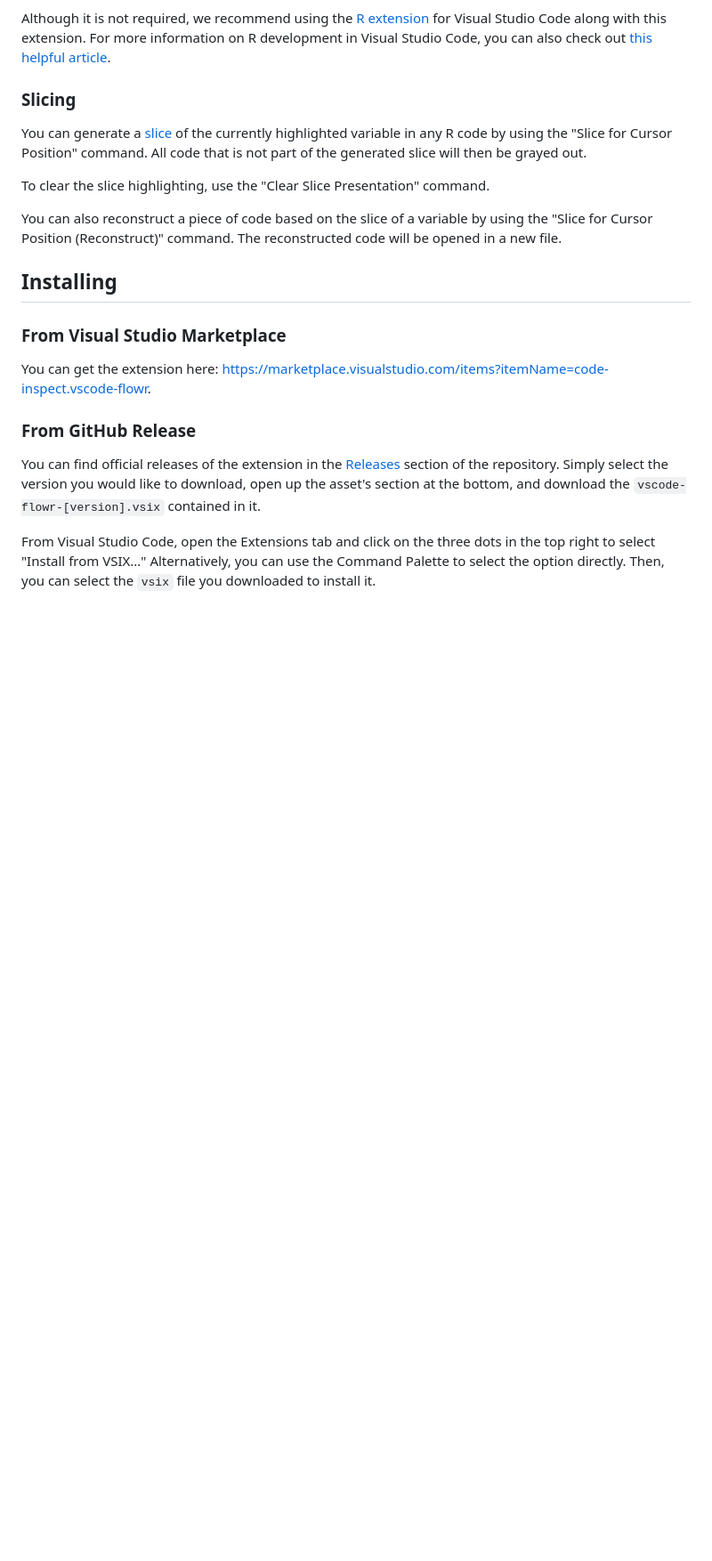
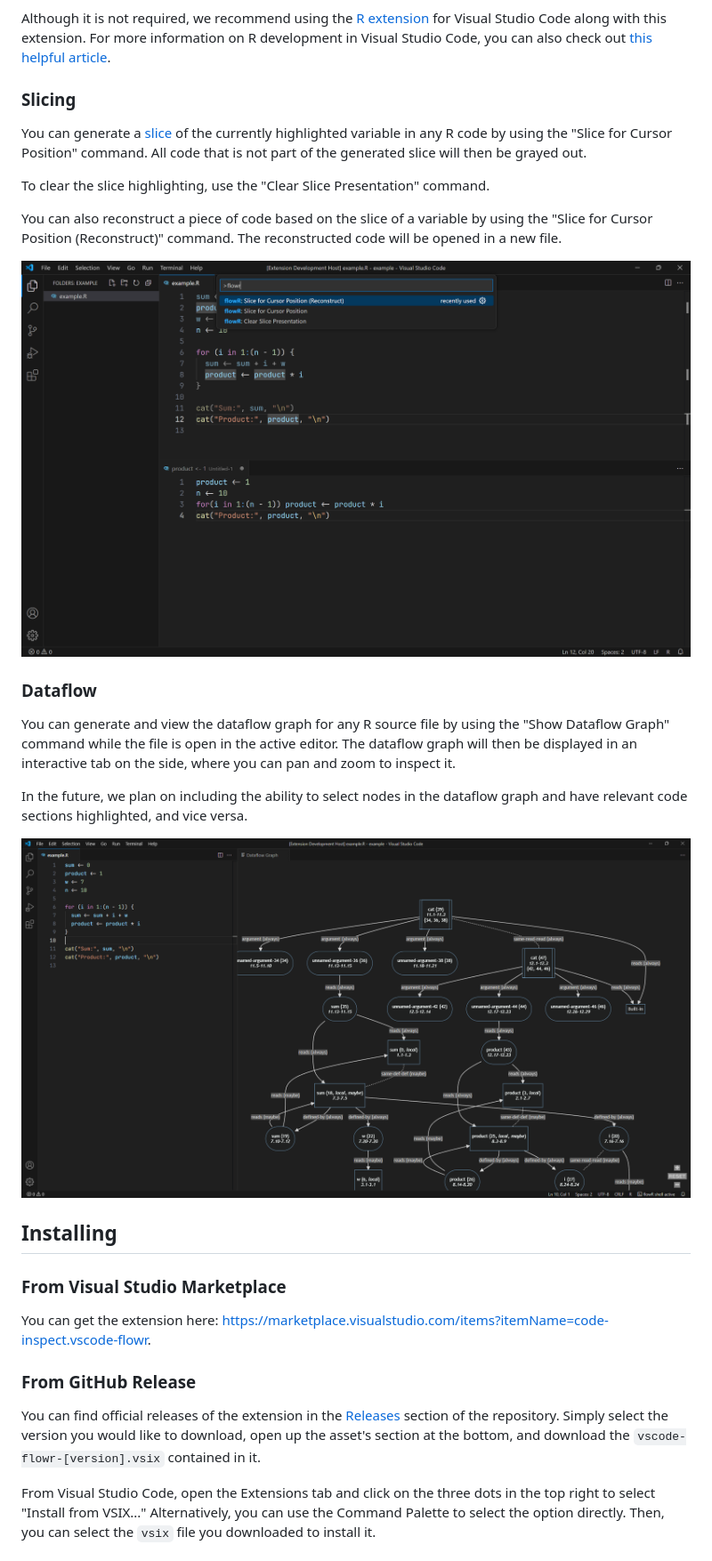
Before and after one commit to flowr-analysis/vscode-flowr, a Markdown page: README.md, the part around the change printed below. Shown: that part at 89% size. GitHub-like rendering; pictures changed too: media/dataflow.png (added); blank space fills up the shorter version.

Commit message:
docs for dataflow

```diff
--- a/README.md
+++ b/README.md
@@ -19,6 +17,16 @@ You can generate a [slice](https://github.com/Code-Inspect/flowr/wiki/Terminolog
 To clear the slice highlighting, use the "Clear Slice Presentation" command.
 
 You can also reconstruct a piece of code based on the slice of a variable by using the "Slice for Cursor Position (Reconstruct)" command. The reconstructed code will be opened in a new file.
+
+![A screenshot of the extension being used to reconstruct a slice](media/reconstruct.png)
+
+### Dataflow
+
+You can generate and view the dataflow graph for any R source file by using the "Show Dataflow Graph" command while the file is open in the active editor. The dataflow graph will then be displayed in an interactive tab on the side, where you can pan and zoom to inspect it.
+
+In the future, we plan on including the ability to select nodes in the dataflow graph and have relevant code sections highlighted, and vice versa.
+
+![A screenshot of a dataflow diagram for a piece of code](media/dataflow.png)
 
 ## Installing
 
```
Also changed, not shown: other parts of README.md (+0 -2 lines), media/reconstruct.png (renamed from media/splash.png).
